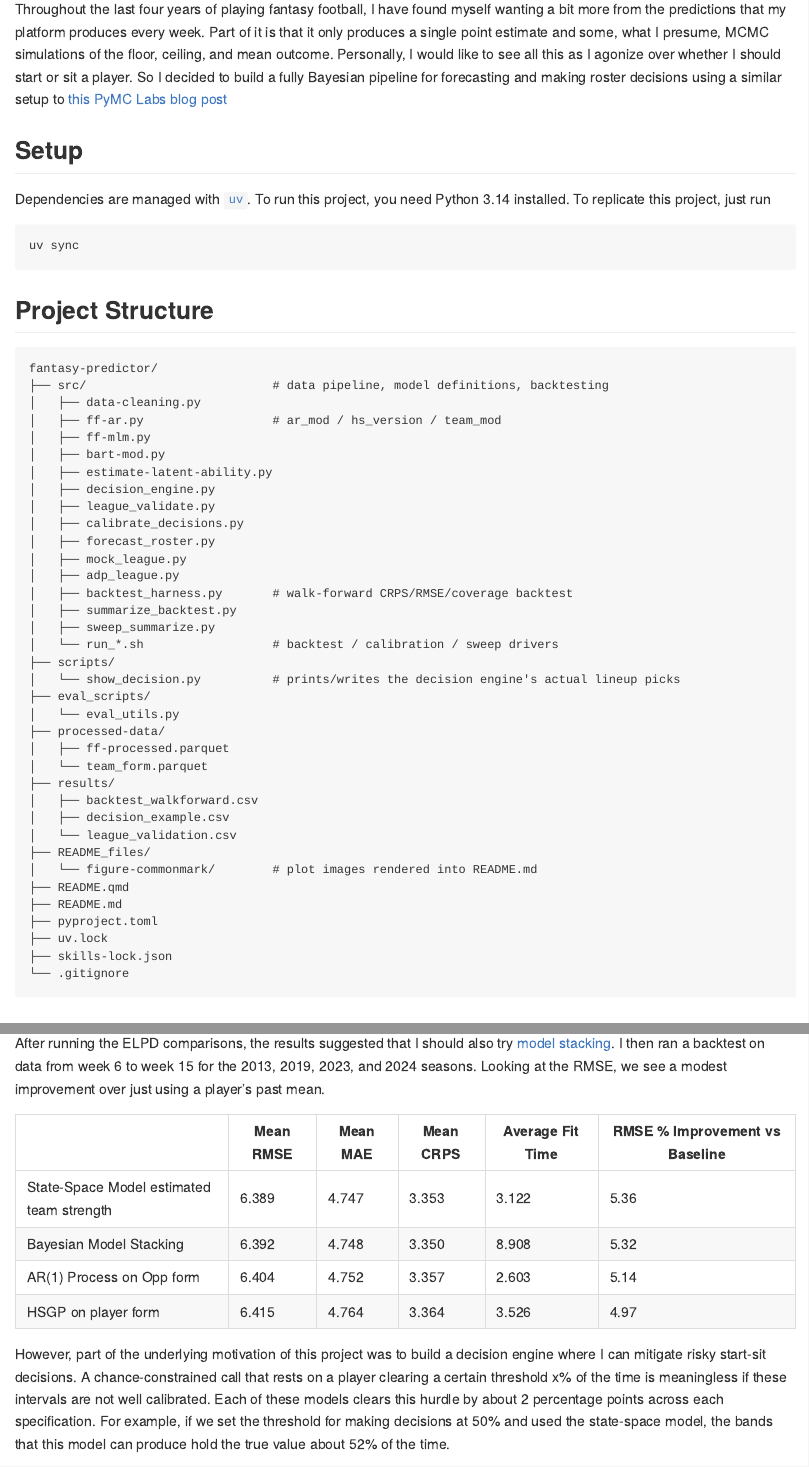
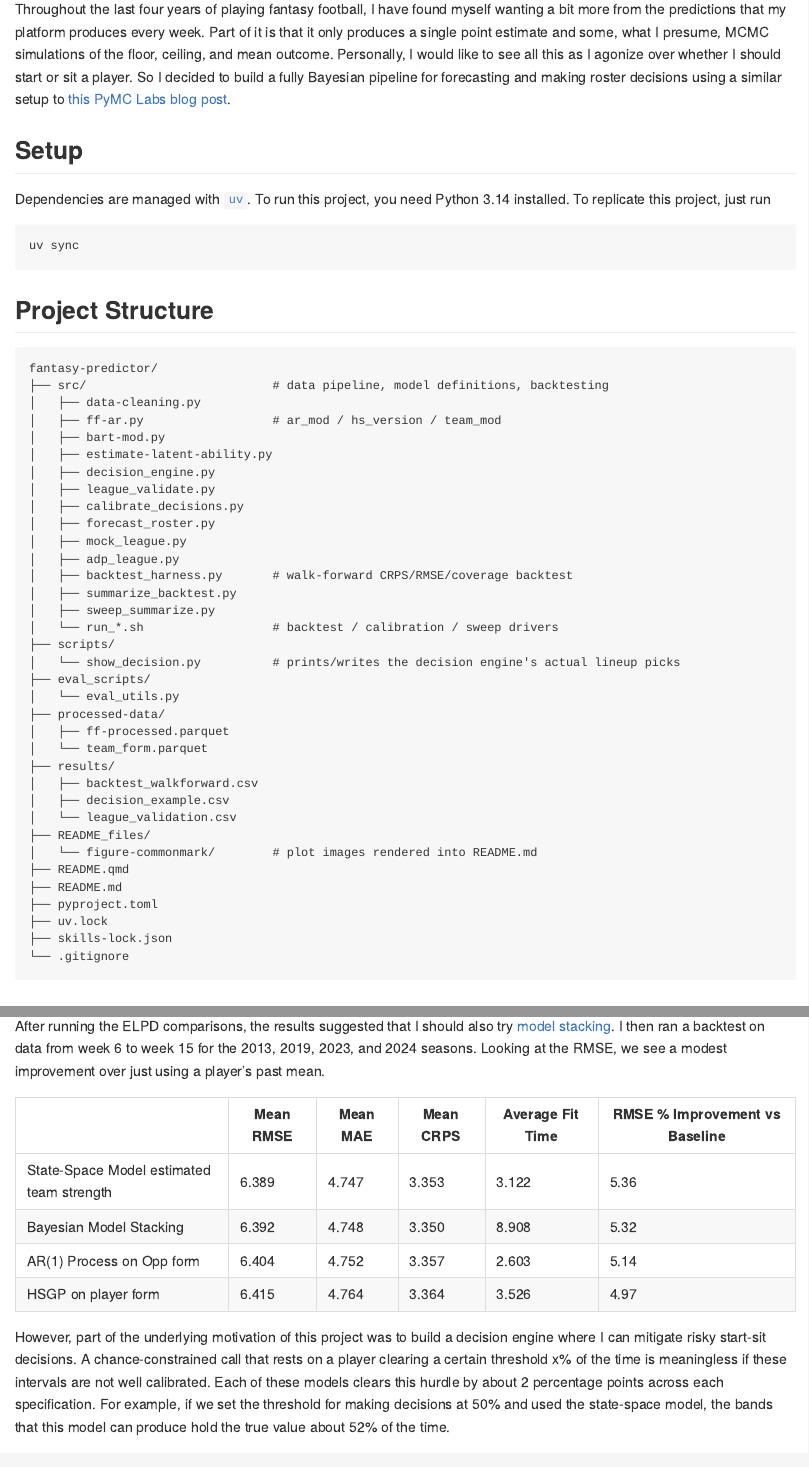
Before and after one commit to joshuafayallen/Bayesian-Fantasy-Points-Predictor, a Quarto document (README.qmd): the page in a window 1100 px wide, from 110 px down, and a second part further down, joined at a grey line. The pictures show the output file README.md that the author committed with the source, drawn offline in the style of GitHub.

Commit message:
remove some stale models from directory

```diff
--- a/README.qmd
+++ b/README.qmd
@@ -6,7 +6,7 @@
 
 # A Fantasy Football Points Projector
 
-Throughout the last four years of playing fantasy football, I have found myself wanting a bit more from the predictions that my platform produces every week. Part of it is that it only produces a single point estimate and some, what I presume, MCMC simulations of the floor, ceiling, and mean outcome. Personally, I would like to see all this as I agonize over whether I should start or sit a player. So I decided to build a fully Bayesian pipeline for forecasting and making roster decisions using a similar setup to [this PyMC Labs blog post](https://www.pymc-labs.com/blog-posts/probabilistic-forecasting-optimization-under-uncertainty)
+Throughout the last four years of playing fantasy football, I have found myself wanting a bit more from the predictions that my platform produces every week. Part of it is that it only produces a single point estimate and some, what I presume, MCMC simulations of the floor, ceiling, and mean outcome. Personally, I would like to see all this as I agonize over whether I should start or sit a player. So I decided to build a fully Bayesian pipeline for forecasting and making roster decisions using a similar setup to [this PyMC Labs blog post](https://www.pymc-labs.com/blog-posts/probabilistic-forecasting-optimization-under-uncertainty).
 
 ## Setup
 
```
Also changed, not shown: README.md, README_files/figure-commonmark/unnamed-chunk-2-1.png, README.qmd (1 more changed lines).
